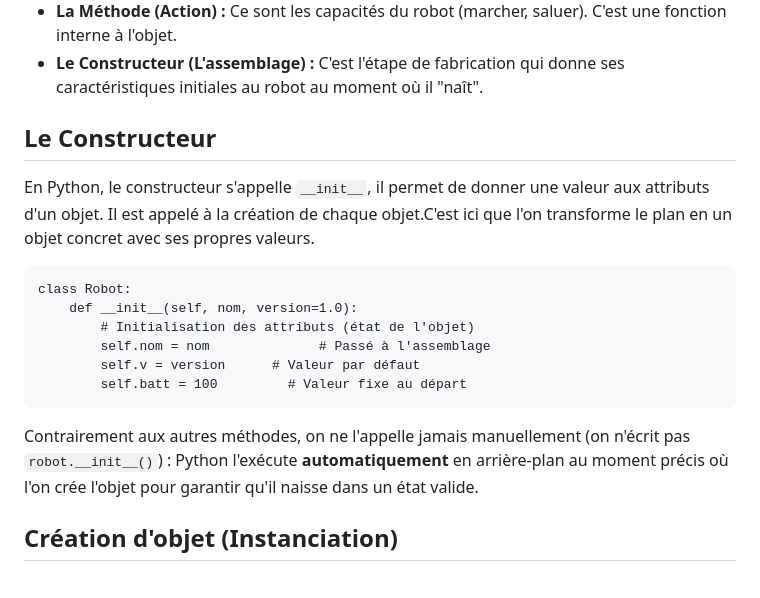
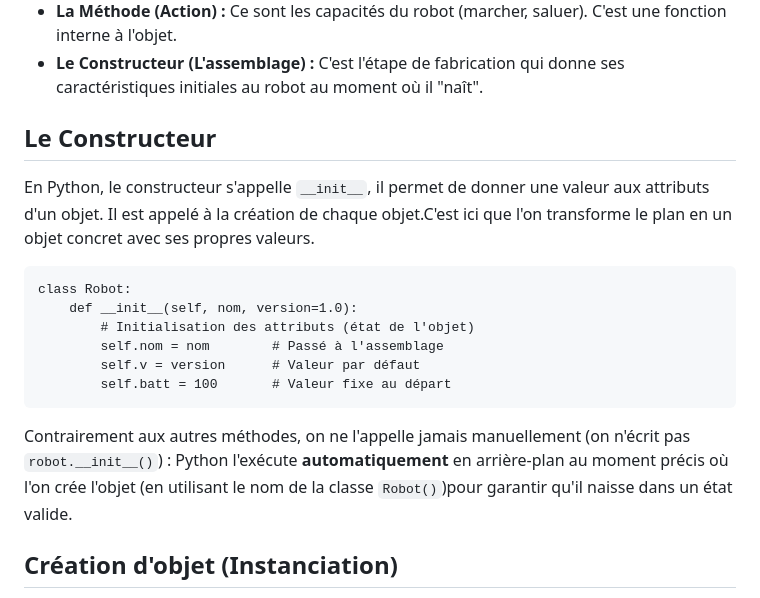
Before and after one commit to babash/FichesNSI, a Markdown page: content/poo.md, the part around one of its changes. Drawn GitHub-style.

Commit message:
draft of new cheatsheets

```diff
--- a/content/poo.md
+++ b/content/poo.md
@@ -19,20 +19,18 @@ footer: "Fiche d'aide-mémoire - NSI Tani Mallandi"
 </p>
 </section>
 
-
-
 <section>
 <h2 data-icon="🏗️">Le Constructeur</h2>
 <p>En Python, le constructeur s'appelle <code>__init__</code>, il permet de donner une valeur aux attributs d'un objet. Il est appelé à la création de chaque objet.C'est ici que l'on transforme le plan en un objet concret avec ses propres valeurs.</p>
 <pre><code class="language-python">class Robot:
     def __init__(self, nom, version=1.0):
         # Initialisation des attributs (état de l'objet)
-        self.nom = nom              # Passé à l'assemblage
+        self.nom = nom        # Passé à l'assemblage
         self.v = version      # Valeur par défaut
-        self.batt = 100         # Valeur fixe au départ
+        self.batt = 100       # Valeur fixe au départ
 </code></pre>
 
-<p>Contrairement aux autres méthodes, on ne l'appelle jamais manuellement (on n'écrit pas <code>robot.__init__()</code>) : Python l'exécute <strong>automatiquement</strong> en arrière-plan au moment précis où l'on crée l'objet pour garantir qu'il naisse dans un état valide.</p>
+<p>Contrairement aux autres méthodes, on ne l'appelle jamais manuellement (on n'écrit pas <code>robot.__init__()</code>) : Python l'exécute <strong>automatiquement</strong> en arrière-plan au moment précis où l'on crée l'objet (en utilisant le nom de la classe <code>Robot()</code>)pour garantir qu'il naisse dans un état valide.</p>
 </section>
 
 <section>
```
Also changed, not shown: other parts of content/poo.md (+1 -2 lines).
